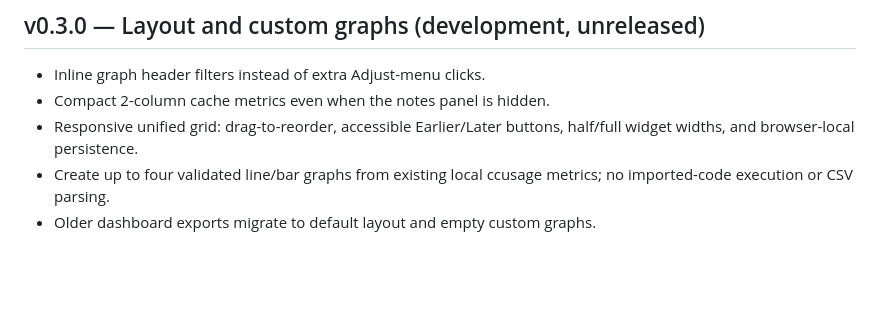
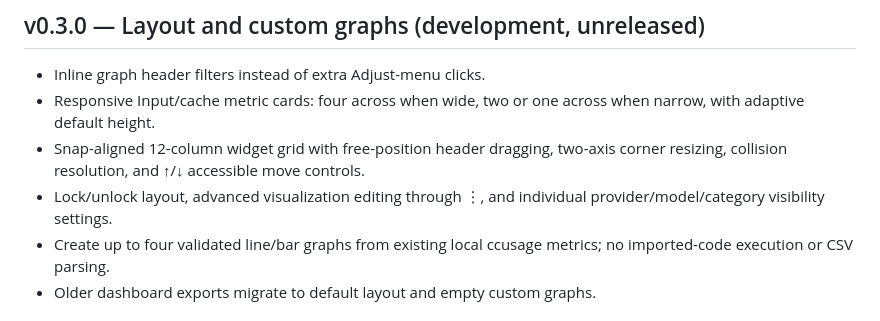
Before and after one commit to tosumitdhaka/ccusage-dashboards, a Markdown page: CHANGELOG.md, the part around the change. GitHub-like rendering; blank space fills up the shorter version.

```diff
--- a/CHANGELOG.md
+++ b/CHANGELOG.md
@@ -3,8 +3,9 @@
 ## v0.3.0 — Layout and custom graphs (development, unreleased)
 
 - Inline graph header filters instead of extra Adjust-menu clicks.
-- Compact 2-column cache metrics even when the notes panel is hidden.
-- Responsive unified grid: drag-to-reorder, accessible Earlier/Later buttons, half/full widget widths, and browser-local persistence.
+- Responsive Input/cache metric cards: four across when wide, two or one across when narrow, with adaptive default height.
+- Snap-aligned 12-column widget grid with free-position header dragging, two-axis corner resizing, collision resolution, and ↑/↓ accessible move controls.
+- Lock/unlock layout, advanced visualization editing through ⋮, and individual provider/model/category visibility settings.
 - Create up to four validated line/bar graphs from existing local ccusage metrics; no imported-code execution or CSV parsing.
 - Older dashboard exports migrate to default layout and empty custom graphs.
 
```
Also changed, not shown: README.md (+1 -1 lines), docs/CUSTOMIZATION.md (+4 -4 lines).
